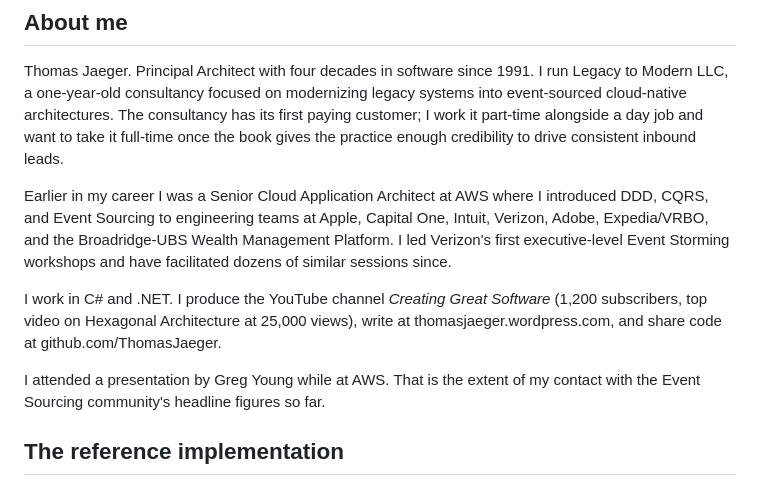
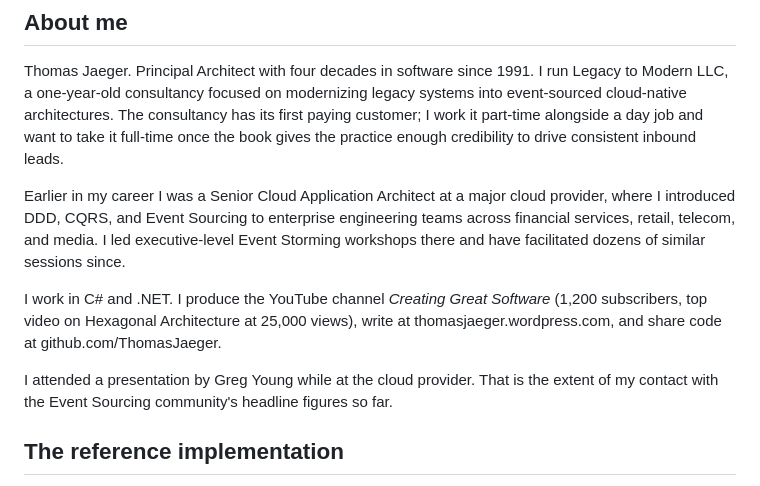
Before and after one commit to ThomasJaeger/event-sourcing-cqrs, a Markdown page: docs/session_setup.md, the part around the change. GitHub-like rendering.

Commit message:
Scrub client names from session-setup planning context (retroactive)
Generalize the "About me" paragraph in docs/session_setup.md per the
client-name confidentiality rule documented in the previous commit.
AWS becomes "a major cloud provider"; the seven engagement names
(Apple, Capital One, Intuit, Verizon, Adobe, Expedia/VRBO, and
Broadridge-UBS Wealth Management Platform) collapse to the sectors
those engagements cover (financial services, retail, telecom, and
media). The "Verizon's first executive-level Event Storming workshops"
phrase loses the company name; the workshop substance survives. The
"presentation by Greg Young while at AWS" reference becomes "while at
the cloud provider"; Greg Young is a public-figure attendance
reference, not a client/employer/engagement, and stays as is.

The substance of the paragraph (cloud provider role, enterprise
engineering teams across multiple sectors, Event Storming facilitation
experience) survives the generalization, so future Track B planning
sessions still carry the same author-context signal without the
confidential names.

docs/sessions/0002-weeks3-4-postgres-adapter-setup.md is preserved
untouched. That file is the archived Session 0002 planning input under
the two-file session convention (-setup suffix for planning input, no
suffix for session log). Archived files are frozen historical records
of how each session actually started; rewriting them would falsify the
git history of what Session 0002 was handed at the time. The rule
applies forward to new artifacts and to live templates; archived
planning inputs from before the rule existed stay as written.

Co-Authored-By: Claude Opus 4.7 (1M context) <noreply@anthropic.com>

```diff
--- a/docs/session_setup.md
+++ b/docs/session_setup.md
@@ -40,11 +40,11 @@ I am preparing to submit a proposal to Pearson/Addison-Wesley for the Vaughn Ver
 
 Thomas Jaeger. Principal Architect with four decades in software since 1991. I run Legacy to Modern LLC, a one-year-old consultancy focused on modernizing legacy systems into event-sourced cloud-native architectures. The consultancy has its first paying customer; I work it part-time alongside a day job and want to take it full-time once the book gives the practice enough credibility to drive consistent inbound leads.
 
-Earlier in my career I was a Senior Cloud Application Architect at AWS where I introduced DDD, CQRS, and Event Sourcing to engineering teams at Apple, Capital One, Intuit, Verizon, Adobe, Expedia/VRBO, and the Broadridge-UBS Wealth Management Platform. I led Verizon's first executive-level Event Storming workshops and have facilitated dozens of similar sessions since.
+Earlier in my career I was a Senior Cloud Application Architect at a major cloud provider, where I introduced DDD, CQRS, and Event Sourcing to enterprise engineering teams across financial services, retail, telecom, and media. I led executive-level Event Storming workshops there and have facilitated dozens of similar sessions since.
 
 I work in C# and .NET. I produce the YouTube channel *Creating Great Software* (1,200 subscribers, top video on Hexagonal Architecture at 25,000 views), write at thomasjaeger.wordpress.com, and share code at github.com/ThomasJaeger.
 
-I attended a presentation by Greg Young while at AWS. That is the extent of my contact with the Event Sourcing community's headline figures so far.
+I attended a presentation by Greg Young while at the cloud provider. That is the extent of my contact with the Event Sourcing community's headline figures so far.
 
 ## The reference implementation
 
```
